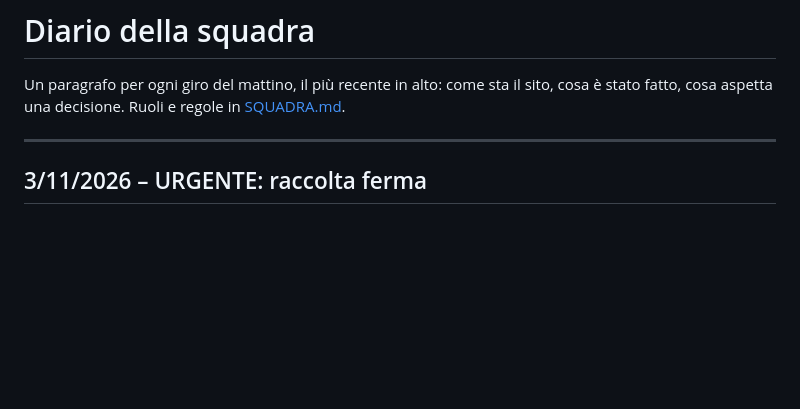
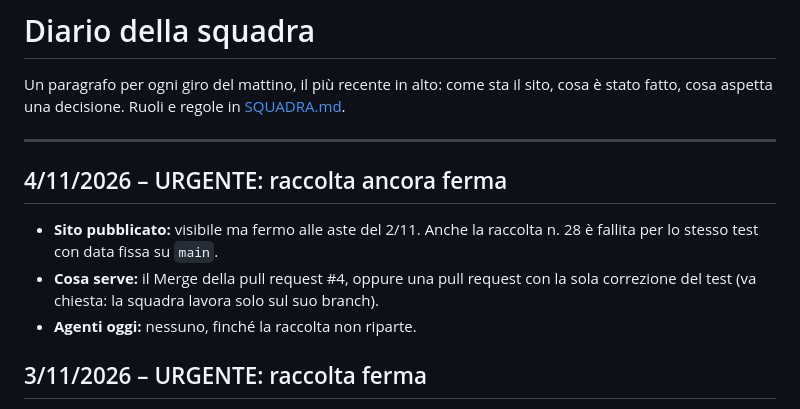
Before and after one commit to mazzucchellipietro6-spec/radaraste, a Markdown page: docs/diario-squadra.md, the part around the change. Drawn GitHub-style; blank space fills up the shorter version.

```diff
--- a/docs/diario-squadra.md
+++ b/docs/diario-squadra.md
@@ -3,6 +3,12 @@
 Un paragrafo per ogni giro del mattino, il più recente in alto: come sta il sito, cosa è stato fatto, cosa aspetta una decisione. Ruoli e regole in [SQUADRA.md](../SQUADRA.md).
 
 ---
+
+## 4/11/2026 – URGENTE: raccolta ancora ferma
+
+- **Sito pubblicato:** visibile ma fermo alle aste del 2/11. Anche la raccolta n. 28 è fallita per lo stesso test con data fissa su `main`.
+- **Cosa serve:** il Merge della pull request #4, oppure una pull request con la sola correzione del test (va chiesta: la squadra lavora solo sul suo branch).
+- **Agenti oggi:** nessuno, finché la raccolta non riparte.
 
 ## 3/11/2026 – URGENTE: raccolta ferma
 
```
Also changed, not shown: ROADMAP.md (+2 -2 lines).
